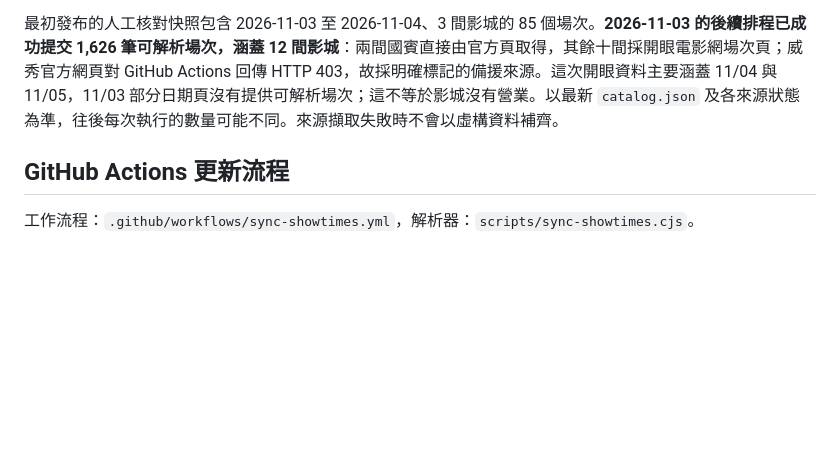
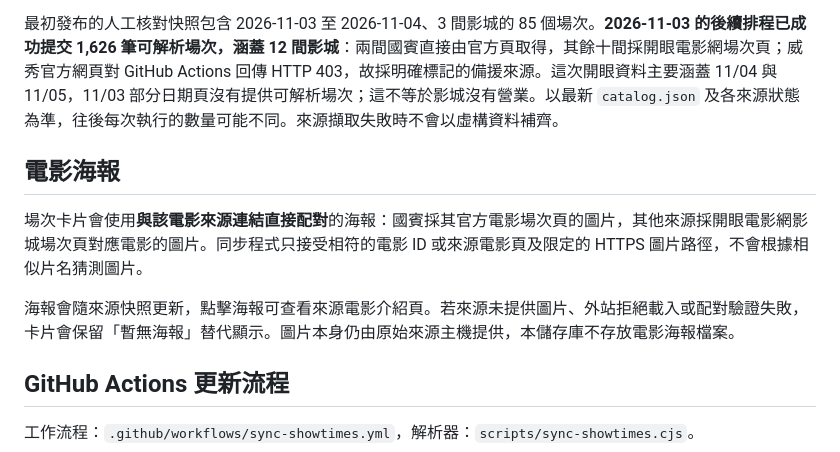
Before and after one commit to Ed-Lam-11111010010/taipei-movie-checker, a Markdown page: README.md, the part around the change. Rendered like a GitHub page; blank space fills up the shorter version.

Commit message:
Explain source-verified movie poster thumbnails and safe fallback

```diff
--- a/README.md
+++ b/README.md
@@ -15,6 +15,12 @@ GitHub Pages 會在進入網站時讀取同目錄的 `catalog.json`，**預設
 **這不是即時訂票服務。** 已取得資料只代表取得當下來源頁的場次；最新放映時間、取消或售完狀態必須以原始網站為準。某來源未成功取得資料，不代表當日無電影放映。來源檢查超過 12 小時，網站會顯示可能過期提示。
 
 最初發布的人工核對快照包含 2026-11-03 至 2026-11-04、3 間影城的 85 個場次。**2026-11-03 的後續排程已成功提交 1,626 筆可解析場次，涵蓋 12 間影城**：兩間國賓直接由官方頁取得，其餘十間採開眼電影網場次頁；威秀官方網頁對 GitHub Actions 回傳 HTTP 403，故採明確標記的備援來源。這次開眼資料主要涵蓋 11/04 與 11/05，11/03 部分日期頁沒有提供可解析場次；這不等於影城沒有營業。以最新 `catalog.json` 及各來源狀態為準，往後每次執行的數量可能不同。來源擷取失敗時不會以虛構資料補齊。
+
+## 電影海報
+
+場次卡片會使用**與該電影來源連結直接配對**的海報：國賓採其官方電影場次頁的圖片，其他來源採開眼電影網影城場次頁對應電影的圖片。同步程式只接受相符的電影 ID 或來源電影頁及限定的 HTTPS 圖片路徑，不會根據相似片名猜測圖片。
+
+海報會隨來源快照更新，點擊海報可查看來源電影介紹頁。若來源未提供圖片、外站拒絕載入或配對驗證失敗，卡片會保留「暫無海報」替代顯示。圖片本身仍由原始來源主機提供，本儲存庫不存放電影海報檔案。
 
 ## GitHub Actions 更新流程
 
```
